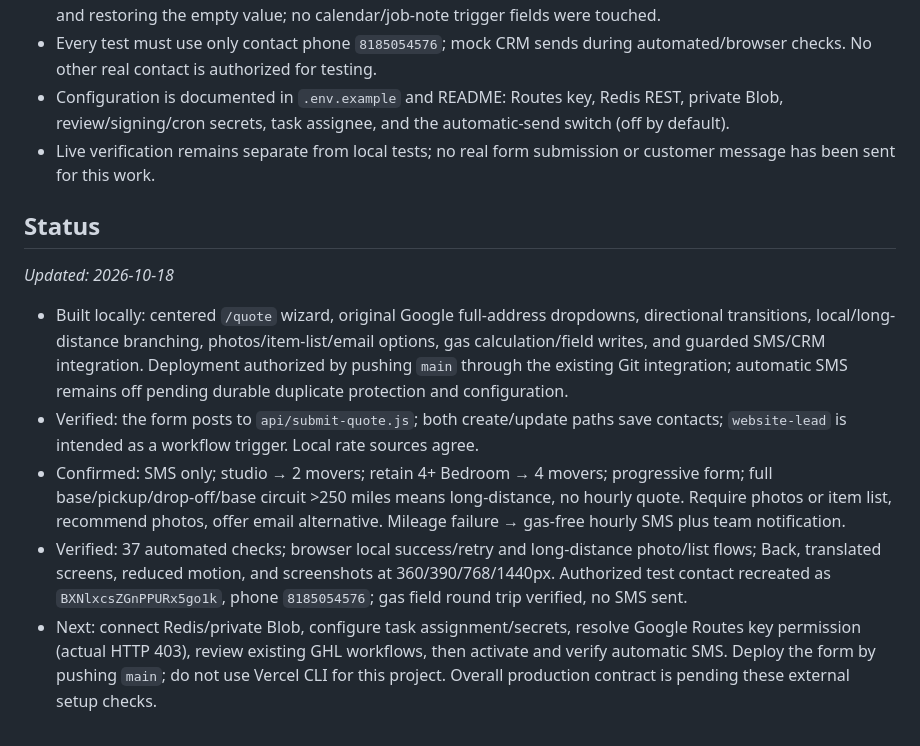
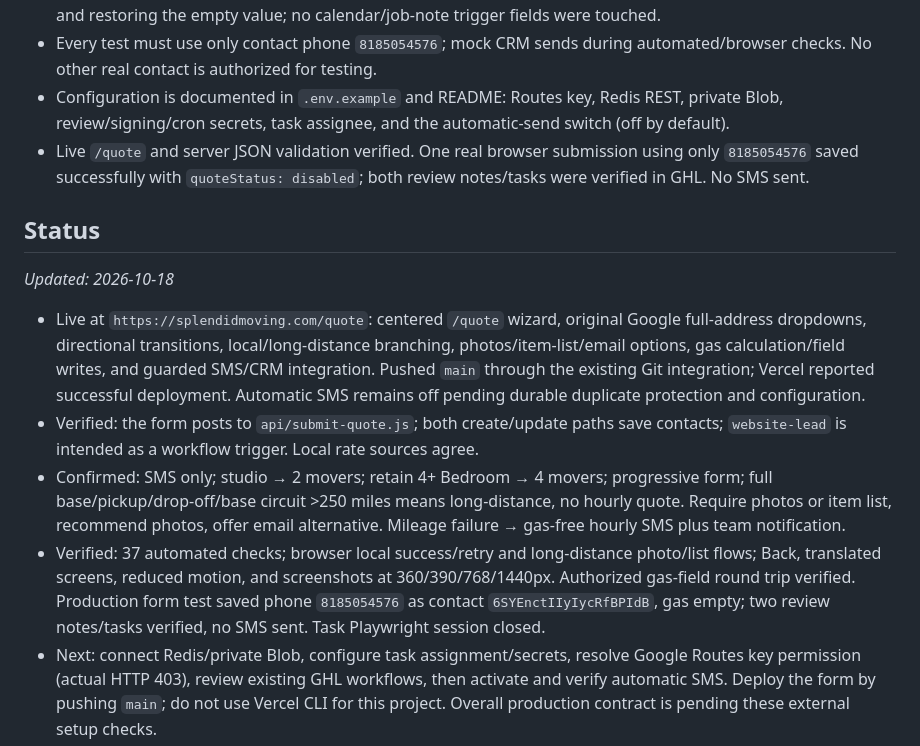
Before and after one commit to Splendid-Moving/main-website, a Markdown page: SPEC.md, the part around the change. Rendered like a GitHub page.

```diff
--- a/SPEC.md
+++ b/SPEC.md
@@ -135,14 +135,14 @@ For local quotes, the optional line is exactly `Gas fee: $<fee>`. On failure, re
 - Live Gas Fee field: `2nEnIoqxsJhlJQx74RJm`, `contact.gas_fee`, NUMERICAL. Authorized test confirmed writing $30 and restoring the empty value; no calendar/job-note trigger fields were touched.
 - Every test must use only contact phone `8185054576`; mock CRM sends during automated/browser checks. No other real contact is authorized for testing.
 - Configuration is documented in `.env.example` and README: Routes key, Redis REST, private Blob, review/signing/cron secrets, task assignee, and the automatic-send switch (off by default).
-- Live verification remains separate from local tests; no real form submission or customer message has been sent for this work.
+- Live `/quote` and server JSON validation verified. One real browser submission using only `8185054576` saved successfully with `quoteStatus: disabled`; both review notes/tasks were verified in GHL. No SMS sent.
 
 ## Status
 
 _Updated: 2026-10-18_
-- Built locally: centered `/quote` wizard, original Google full-address dropdowns, directional transitions, local/long-distance branching, photos/item-list/email options, gas calculation/field writes, and guarded SMS/CRM integration. Deployment authorized by pushing `main` through the existing Git integration; automatic SMS remains off pending durable duplicate protection and configuration.
+- Live at `https://splendidmoving.com/quote`: centered `/quote` wizard, original Google full-address dropdowns, directional transitions, local/long-distance branching, photos/item-list/email options, gas calculation/field writes, and guarded SMS/CRM integration. Pushed `main` through the existing Git integration; Vercel reported successful deployment. Automatic SMS remains off pending durable duplicate protection and configuration.
 - Verified: the form posts to `api/submit-quote.js`; both create/update paths save contacts; `website-lead` is intended as a workflow trigger. Local rate sources agree.
 - Confirmed: SMS only; studio → 2 movers; retain 4+ Bedroom → 4 movers; progressive form; full base/pickup/drop-off/base circuit >250 miles means long-distance, no hourly quote. Require photos or item list, recommend photos, offer email alternative. Mileage failure → gas-free hourly SMS plus team notification.
-- Verified: 37 automated checks; browser local success/retry and long-distance photo/list flows; Back, translated screens, reduced motion, and screenshots at 360/390/768/1440px. Authorized test contact recreated as `BXNlxcsZGnPPURx5go1k`, phone `8185054576`; gas field round trip verified, no SMS sent.
+- Verified: 37 automated checks; browser local success/retry and long-distance photo/list flows; Back, translated screens, reduced motion, and screenshots at 360/390/768/1440px. Authorized gas-field round trip verified. Production form test saved phone `8185054576` as contact `6SYEnctIIyIycRfBPIdB`, gas empty; two review notes/tasks verified, no SMS sent. Task Playwright session closed.
 - Next: connect Redis/private Blob, configure task assignment/secrets, resolve Google Routes key permission (actual HTTP 403), review existing GHL workflows, then activate and verify automatic SMS. Deploy the form by pushing `main`; do not use Vercel CLI for this project. Overall production contract is pending these external setup checks.
 - Watch out for: private Blob and real SMS delivery are not live-verified; physical phones/Safari remain untested. The form markup now lives only at `/quote`. Do not use another contact for tests or trigger booking/calendar workflows.
```
Also changed, not shown: README.md (+2 -2 lines).
